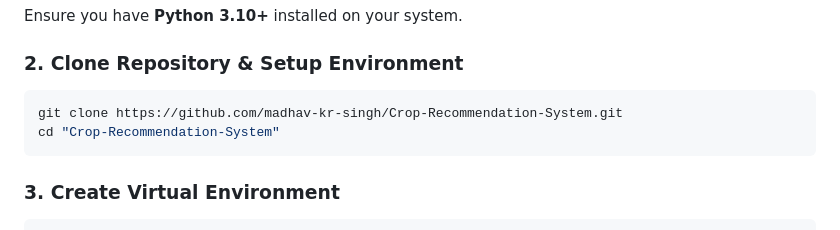
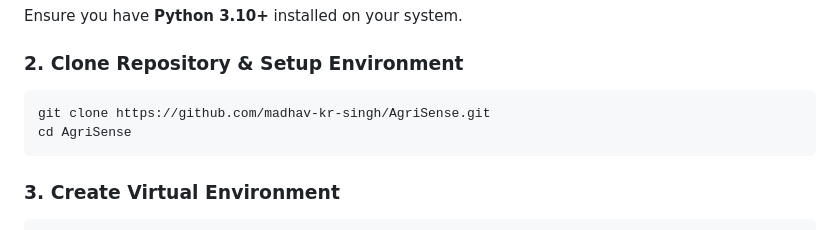
Before and after one commit to madhav-kr-singh/AgriSense, a Markdown page: README.md, the part around the change. Drawn GitHub-style.

Commit message:
docs: update clone URL for AgriSense repo

````diff
--- a/README.md
+++ b/README.md
@@ -80,8 +80,8 @@ Ensure you have **Python 3.10+** installed on your system.
 
 ### 2. Clone Repository & Setup Environment
 ```bash
-git clone https://github.com/madhav-kr-singh/Crop-Recommendation-System.git
-cd "Crop-Recommendation-System"
+git clone https://github.com/madhav-kr-singh/AgriSense.git
+cd AgriSense
 ```
 
 ### 3. Create Virtual Environment
````
